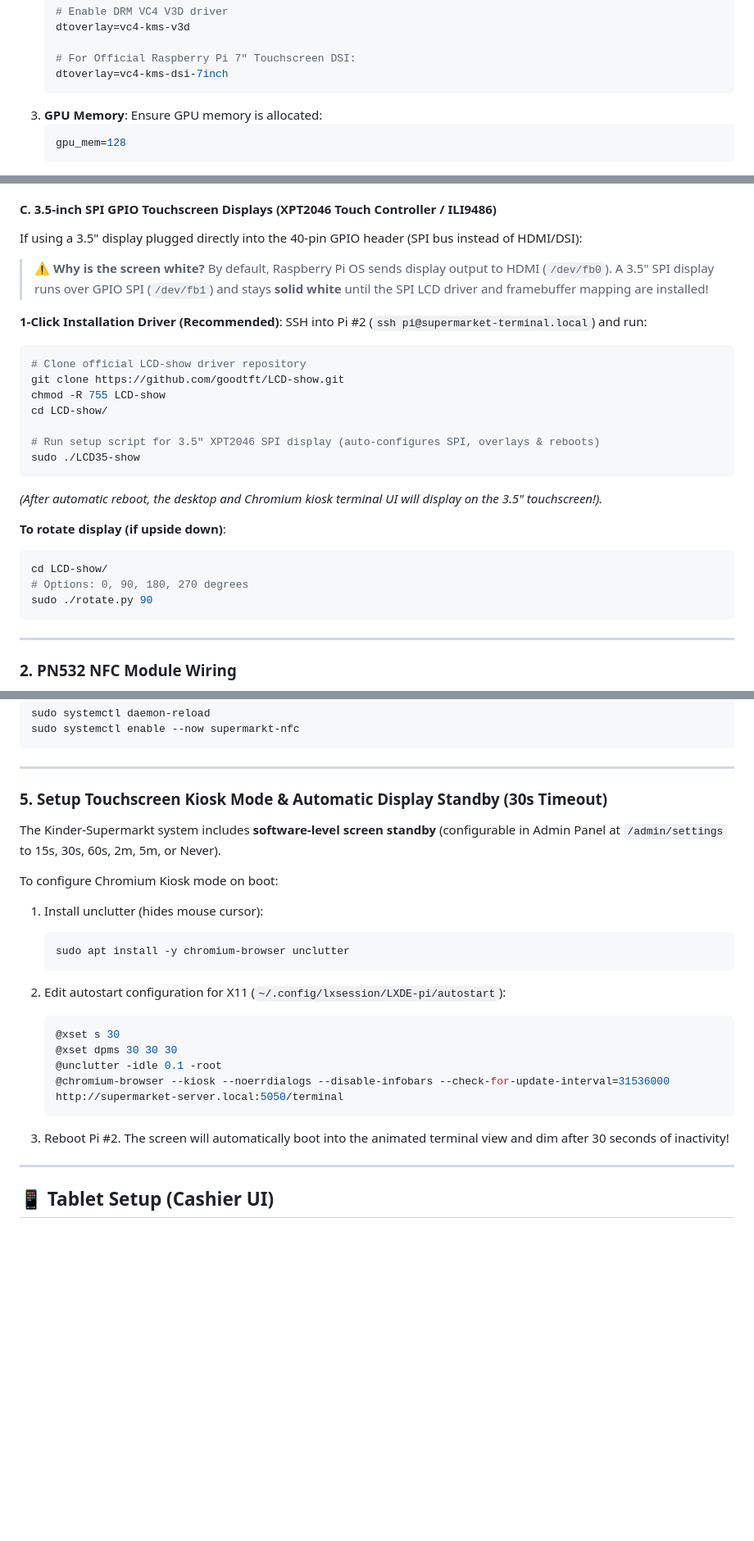
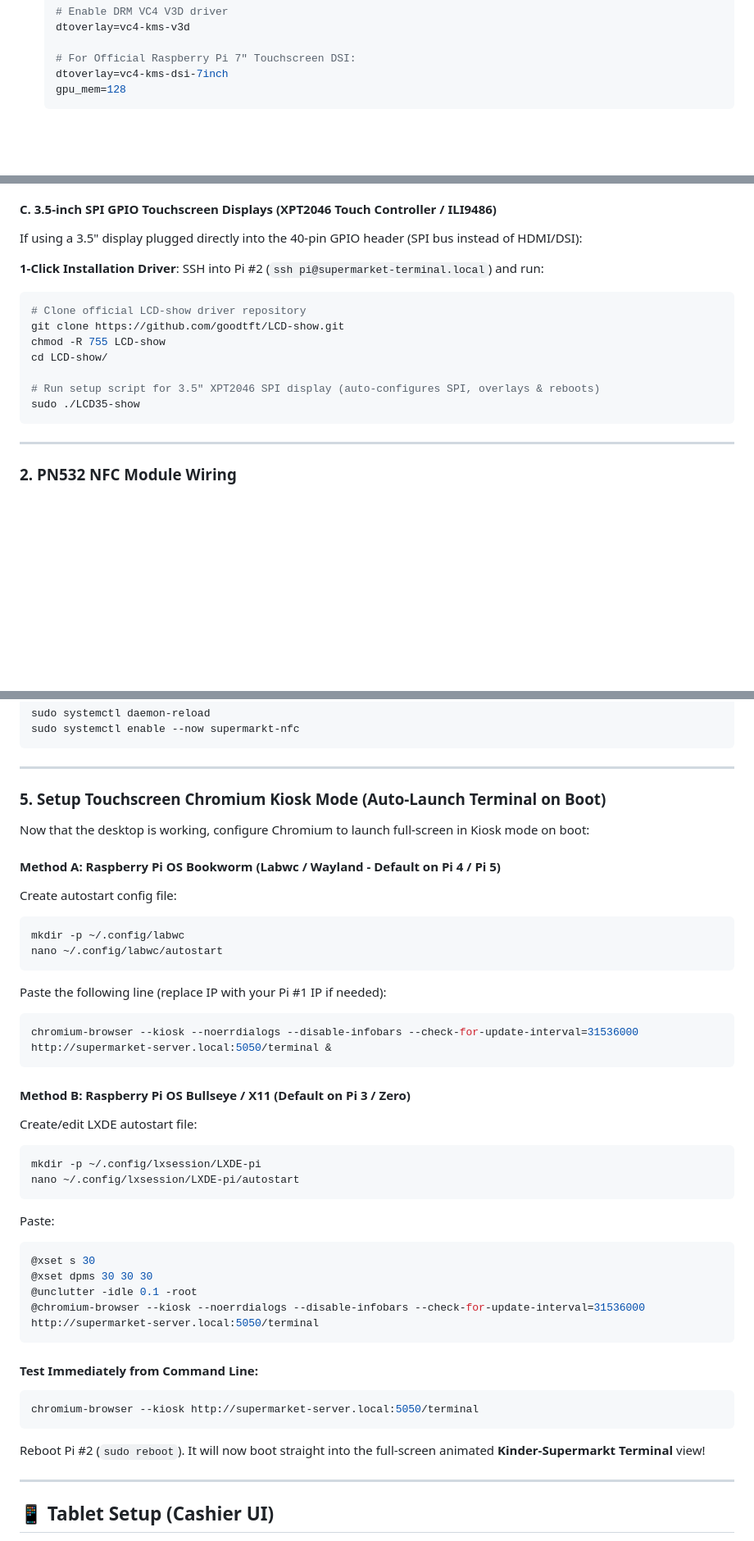
Before and after one commit to Ayakashi97/kids-supermarket, a Markdown page: docs/setup.md, 3 parts joined by grey strips. Shown at 82% size. GitHub-like rendering; blank space fills up the shorter version.

Commit message:
docs: add step-by-step kiosk autostart guide for Labwc/Wayland and X11

````diff
--- a/docs/setup.md
+++ b/docs/setup.md
@@ -110,10 +110,6 @@ If your Raspberry Pi touchscreen turns on but stays **solid white** or shows **n
 
    # For Official Raspberry Pi 7" Touchscreen DSI:
    dtoverlay=vc4-kms-dsi-7inch
-   ```
-3. **GPU Memory**:
-   Ensure GPU memory is allocated:
-   ```ini
    gpu_mem=128
    ```
 
@@ -133,10 +129,7 @@ If using a 5-inch or 7-inch HDMI touchscreen connected via HDMI adapter:
 #### C. 3.5-inch SPI GPIO Touchscreen Displays (XPT2046 Touch Controller / ILI9486)
 If using a 3.5" display plugged directly into the 40-pin GPIO header (SPI bus instead of HDMI/DSI):
 
-> ⚠️ **Why is the screen white?**
-> By default, Raspberry Pi OS sends display output to HDMI (`/dev/fb0`). A 3.5" SPI display runs over GPIO SPI (`/dev/fb1`) and stays **solid white** until the SPI LCD driver and framebuffer mapping are installed!
-
-**1-Click Installation Driver (Recommended)**:
+**1-Click Installation Driver**:
 SSH into Pi #2 (`ssh pi@supermarket-terminal.local`) and run:
 
 ```bash
@@ -147,15 +140,6 @@ cd LCD-show/
 
 # Run setup script for 3.5" XPT2046 SPI display (auto-configures SPI, overlays & reboots)
 sudo ./LCD35-show
-```
-
-*(After automatic reboot, the desktop and Chromium kiosk terminal UI will display on the 3.5" touchscreen!).*
-
-**To rotate display (if upside down)**:
-```bash
-cd LCD-show/
-# Options: 0, 90, 180, 270 degrees
-sudo ./rotate.py 90
 ```
 
 ---
@@ -236,26 +220,43 @@ sudo systemctl enable --now supermarkt-nfc
 
 ---
 
-### 5. Setup Touchscreen Kiosk Mode & Automatic Display Standby (30s Timeout)
+### 5. Setup Touchscreen Chromium Kiosk Mode (Auto-Launch Terminal on Boot)
 
-The Kinder-Supermarkt system includes **software-level screen standby** (configurable in Admin Panel at `/admin/settings` to 15s, 30s, 60s, 2m, 5m, or Never).
+Now that the desktop is working, configure Chromium to launch full-screen in Kiosk mode on boot:
 
-To configure Chromium Kiosk mode on boot:
+#### Method A: Raspberry Pi OS Bookworm (Labwc / Wayland - Default on Pi 4 / Pi 5)
+Create autostart config file:
+```bash
+mkdir -p ~/.config/labwc
+nano ~/.config/labwc/autostart
+```
 
-1. Install unclutter (hides mouse cursor):
-   ```bash
-   sudo apt install -y chromium-browser unclutter
-   ```
+Paste the following line (replace IP with your Pi #1 IP if needed):
+```bash
+chromium-browser --kiosk --noerrdialogs --disable-infobars --check-for-update-interval=31536000 http://supermarket-server.local:5050/terminal &
+```
 
-2. Edit autostart configuration for X11 (`~/.config/lxsession/LXDE-pi/autostart`):
-   ```bash
-   @xset s 30
-   @xset dpms 30 30 30
-   @unclutter -idle 0.1 -root
-   @chromium-browser --kiosk --noerrdialogs --disable-infobars --check-for-update-interval=31536000 http://supermarket-server.local:5050/terminal
-   ```
+#### Method B: Raspberry Pi OS Bullseye / X11 (Default on Pi 3 / Zero)
+Create/edit LXDE autostart file:
+```bash
+mkdir -p ~/.config/lxsession/LXDE-pi
+nano ~/.config/lxsession/LXDE-pi/autostart
+```
 
-3. Reboot Pi #2. The screen will automatically boot into the animated terminal view and dim after 30 seconds of inactivity!
+Paste:
+```bash
+@xset s 30
+@xset dpms 30 30 30
+@unclutter -idle 0.1 -root
+@chromium-browser --kiosk --noerrdialogs --disable-infobars --check-for-update-interval=31536000 http://supermarket-server.local:5050/terminal
+```
+
+#### Test Immediately from Command Line:
+```bash
+chromium-browser --kiosk http://supermarket-server.local:5050/terminal
+```
+
+Reboot Pi #2 (`sudo reboot`). It will now boot straight into the full-screen animated **Kinder-Supermarkt Terminal** view!
 
 ---
 
````
